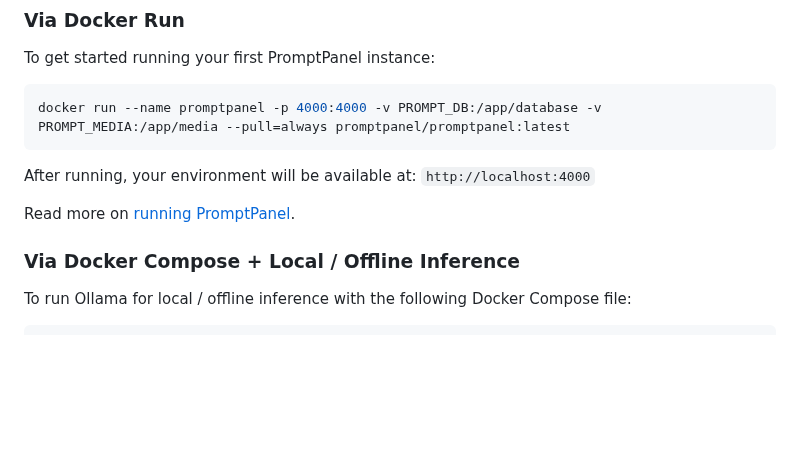
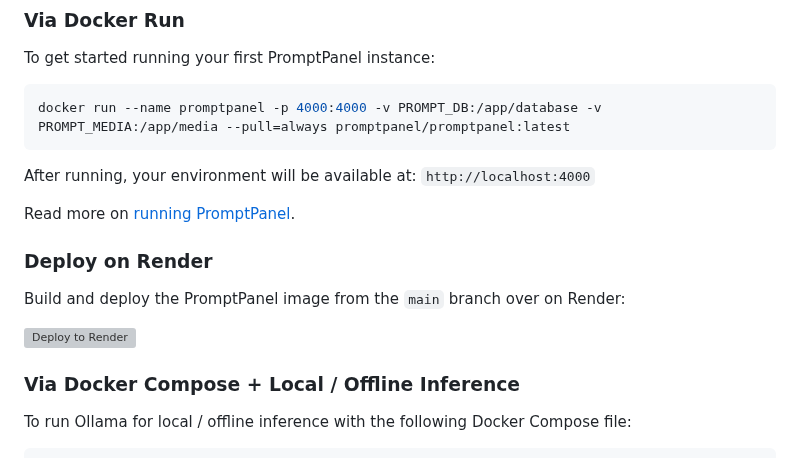
Before and after one commit to promptpanel/promptpanel, a Markdown page: README.md, the part around the change. Drawn GitHub-style; blank space fills up the shorter version; grey boxes are pictures that could not be loaded.

```diff
--- a/README.md
+++ b/README.md
@@ -19,6 +19,14 @@ After running, your environment will be available at:
 `http://localhost:4000`
 
 Read more on <a href="https://promptpanel.com/documentation/quickstart/" target="_new">running PromptPanel</a>.
+
+### Deploy on Render
+
+Build and deploy the PromptPanel image from the `main` branch over on Render:
+
+<a href="https://render.com/deploy?repo=https://github.com/promptpanel/promptpanel">
+  <img src="https://render.com/images/deploy-to-render-button.svg" alt="Deploy to Render">
+</a>
 
 ### Via Docker Compose + Local / Offline Inference
 
```
